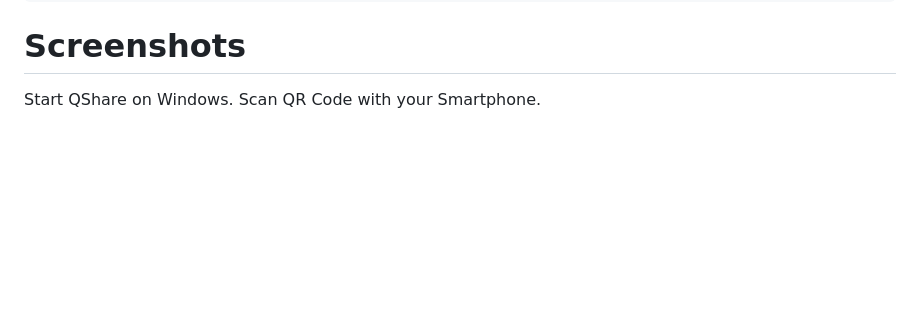
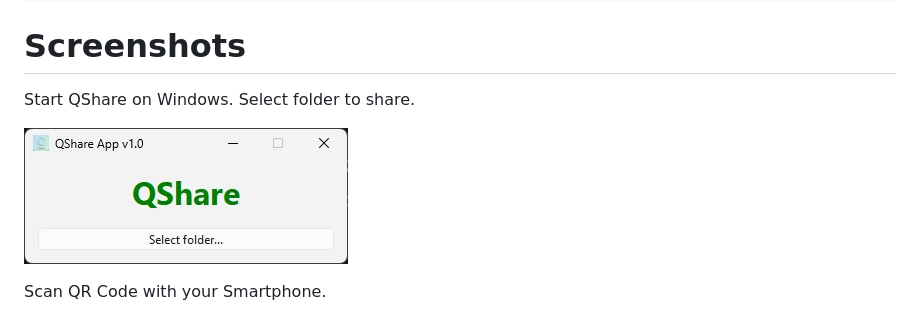
Before and after one commit to MrCerealGuy/QShare, a Markdown page: README.md, the part around the change. GitHub-like rendering; pictures changed too: doc/screenshot_0.jpg (added); blank space fills up the shorter version.

```diff
--- a/README.md
+++ b/README.md
@@ -18,7 +18,11 @@ pip install flask
 
 # Screenshots
 
-Start QShare on Windows. Scan QR Code with your Smartphone.
+Start QShare on Windows. Select folder to share.
+
+![](doc/screenshot_0.jpg)
+
+Scan QR Code with your Smartphone.
 
 ![](doc/screenshot_1.jpg)
 
```
Also changed, not shown: static/icon-app.png (added), static/icon-original.png (added), 8 other files.
